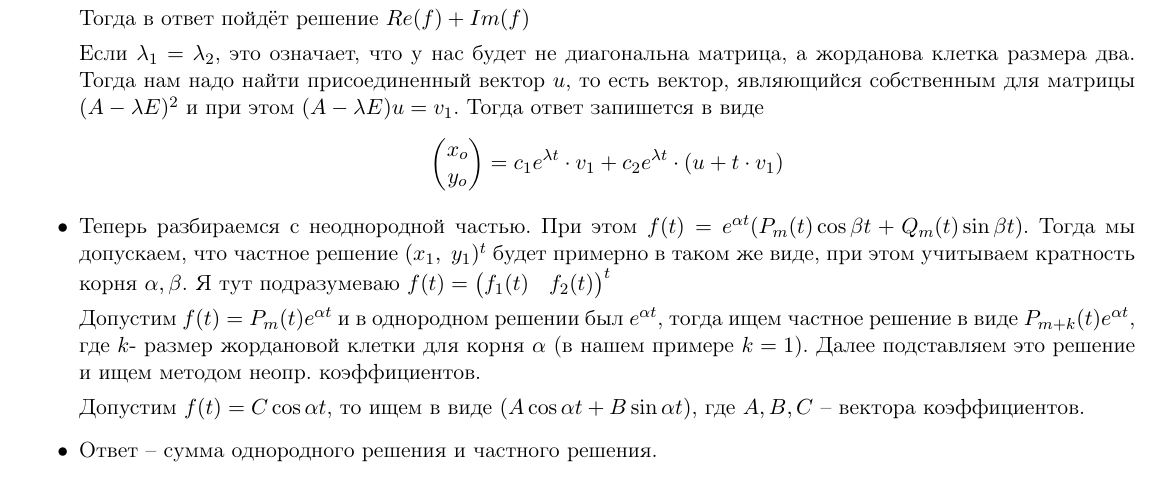
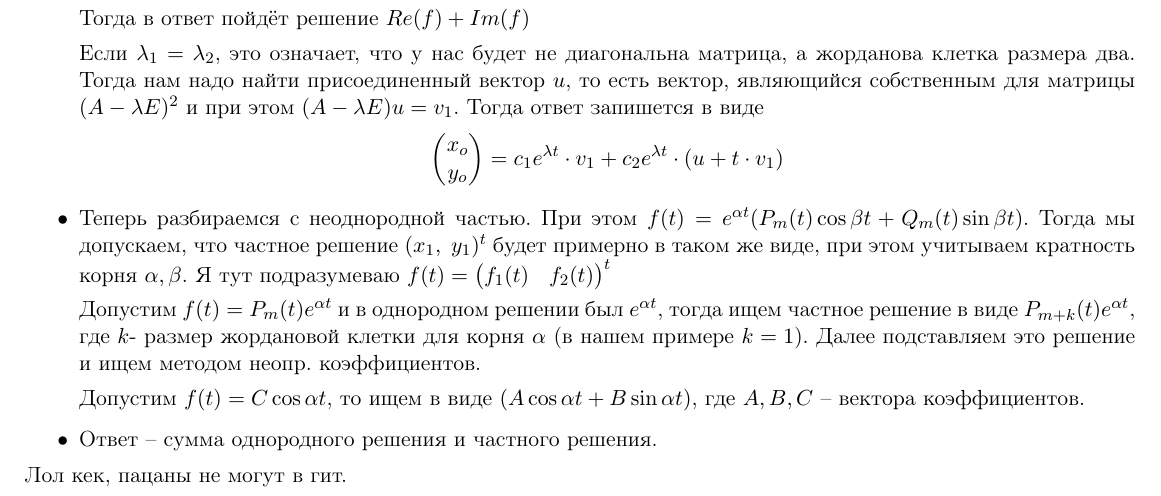
Before and after one commit to ArturGoldman/Diff_Eq_Cheat_Sheet, a LaTeX document (help.tex): part of page 5 of 5, cut so that both start at the same text. Compiled offline with pdfLaTeX.

Commit message:
Йо, арти
ну вы поняли, че

```diff
--- a/help.tex
+++ b/help.tex
@@ -256,5 +256,6 @@ Section under construction.
 
 		\item Ответ -- сумма однородного решения и частного решения.
 	\end{itemize}
+	Лол кек, пацаны не могут в гит.\\
 
 \end{document}
```
